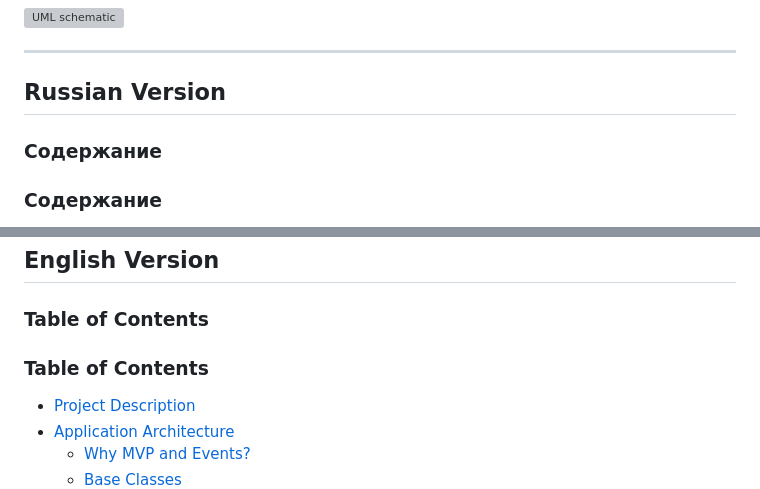
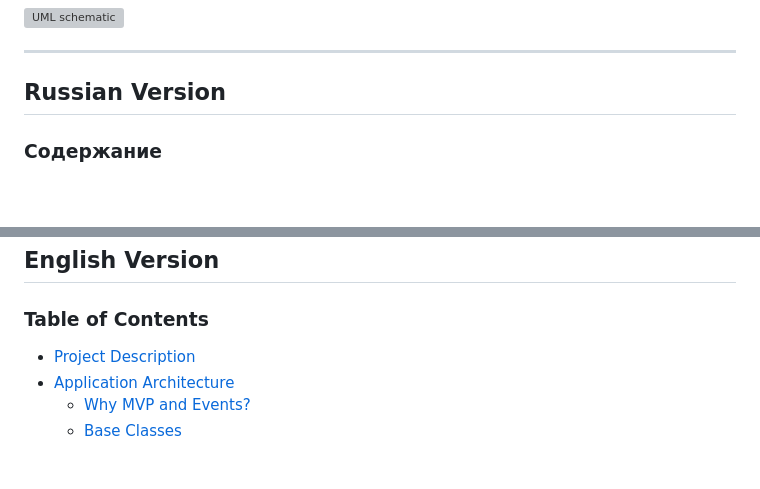
Before and after one commit to Olliekse/web-larek-frontend, a Markdown page: README.md, 2 parts joined by grey strips. Rendered like a GitHub page; blank space fills up the shorter version; grey boxes are pictures that could not be loaded.

```diff
--- a/README.md
+++ b/README.md
@@ -7,8 +7,6 @@
 ---
 
 ## Russian Version
-
-### Содержание
 
 ### Содержание
 
@@ -748,8 +746,6 @@ class Api {
 
 ### Table of Contents
 
-### Table of Contents
-
 - [Project Description](#project-description)
 - [Application Architecture](#application-architecture)
   - [Why MVP and Events?](#why-mvp-and-events)
```
